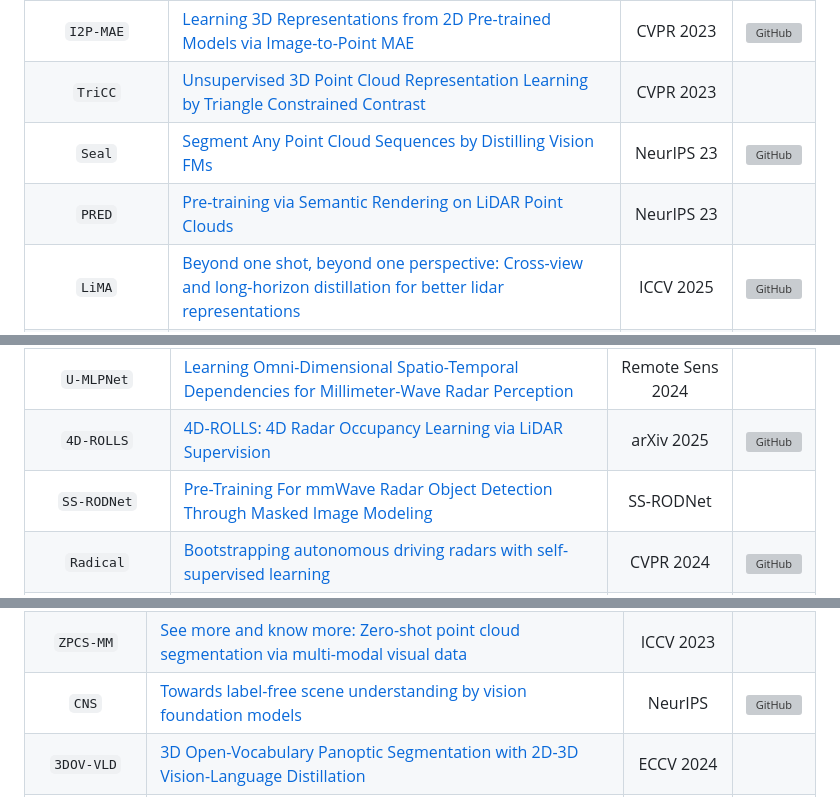
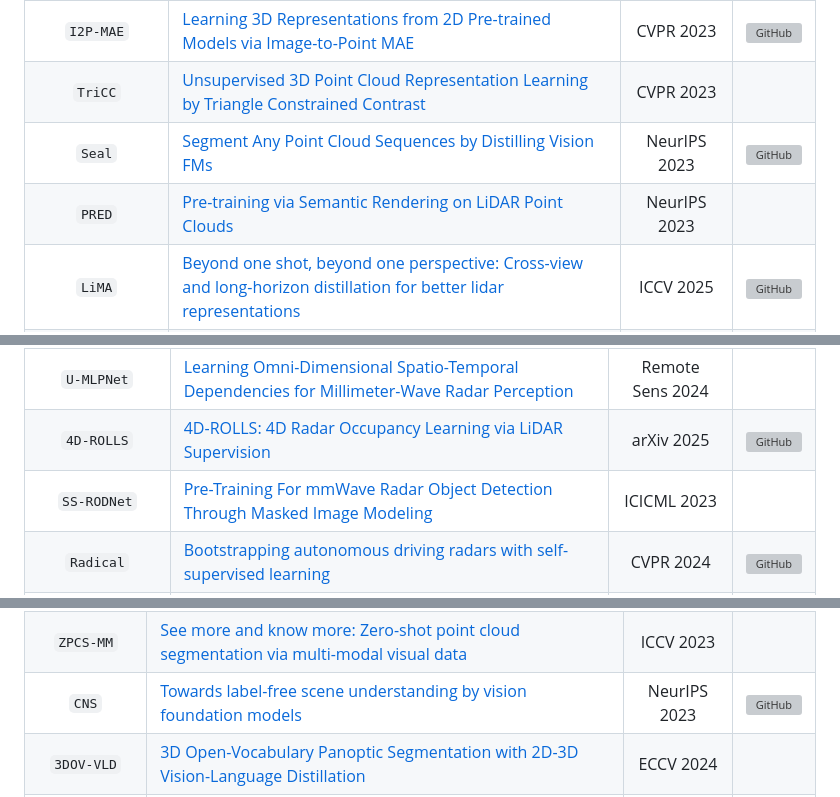
Before and after one commit to worldbench/awesome-spatial-intelligence, a Markdown page: README.md, 3 parts joined by grey strips. Drawn GitHub-style; grey boxes are pictures that could not be loaded.

```diff
--- a/README.md
+++ b/README.md
@@ -218,8 +218,8 @@ If you find this work helpful for your research, please kindly consider citing o
 | `ST-SLidR` | [Self-Supervised Image-to-Point Distillation via Semantically Tolerant Contrastive Loss](https://arxiv.org/abs/2301.05709) | CVPR 2023 | [](https://www.google.com/search?q=) |
 | `I2P-MAE` | [Learning 3D Representations from 2D Pre-trained Models via Image-to-Point MAE](https://arxiv.org/abs/2212.06785) | CVPR 2023 | [![GitHub](https://img.shields.io/github/stars/ZrrSkywalker/I2P-MAE)](https://github.com/ZrrSkywalker/I2P-MAE) |
 | `TriCC` | [Unsupervised 3D Point Cloud Representation Learning by Triangle Constrained Contrast](https://ieeexplore.ieee.org/document/10203592) | CVPR 2023 | [](https://www.google.com/search?q=) |
-| `Seal` | [Segment Any Point Cloud Sequences by Distilling Vision FMs](https://arxiv.org/abs/2306.09347) | NeurIPS 23 | [![GitHub](https://img.shields.io/github/stars/youquanl/Segment-Any-Point-Cloud)](https://github.com/youquanl/Segment-Any-Point-Cloud) |
-| `PRED` | [Pre-training via Semantic Rendering on LiDAR Point Clouds](https://arxiv.org/abs/2311.04501) | NeurIPS 23 | [](https://www.google.com/search?q=) |
+| `Seal` | [Segment Any Point Cloud Sequences by Distilling Vision FMs](https://arxiv.org/abs/2306.09347) | NeurIPS 2023 | [![GitHub](https://img.shields.io/github/stars/youquanl/Segment-Any-Point-Cloud)](https://github.com/youquanl/Segment-Any-Point-Cloud) |
+| `PRED` | [Pre-training via Semantic Rendering on LiDAR Point Clouds](https://arxiv.org/abs/2311.04501) | NeurIPS 2023 | [](https://www.google.com/search?q=) |
 | `LiMA` | [Beyond one shot, beyond one perspective: Cross-view and long-horizon distillation for better lidar representations](https://openaccess.thecvf.com/content/ICCV2025/html/Xu_Beyond_One_Shot_Beyond_One_Perspective_Cross-View_and_Long-Horizon_Distillation_ICCV_2025_paper.html) | ICCV 2025 | [![GitHub](https://img.shields.io/github/stars/Xiangxu-0103/LiMA)](https://github.com/Xiangxu-0103/LiMA) |
 | `ImageTo360` | [360° from a Single Camera: A Few-Shot Approach for LiDAR Segmentation](https://arxiv.org/abs/2309.06197) | ICCVW 2023 | [](https://www.google.com/search?q=) |
 | `ScaLR` | [Three Pillars improving Vision Foundation Model Distillation for Lidar](https://arxiv.org/abs/2310.17504) | CVPR 2024 | [](https://github.com/ZrrSkywalker/ScaLR) |
@@ -297,7 +297,7 @@ If you find this work helpful for your research, please kindly consider citing o
 | `SSRLD` | [Self-supervised representation learning for the object detection of marine radar](https://dl.acm.org/doi/abs/10.1145/3532213.3532328) | ICCAI 2022 | []() |
 | `U-MLPNet` | [Learning Omni-Dimensional Spatio-Temporal Dependencies for Millimeter-Wave Radar Perception](https://www.mdpi.com/2072-4292/16/22/4256) | Remote Sens 2024 | []() |
 | `4D-ROLLS` | [4D-ROLLS: 4D Radar Occupancy Learning via LiDAR Supervision](https://arxiv.org/abs/2505.13905) | arXiv 2025 | [![GitHub](https://img.shields.io/github/stars/CLASS-Lab/4D-ROLLS)](https://github.com/CLASS-Lab/4D-ROLLS) |
-| `SS-RODNet` | [Pre-Training For mmWave Radar Object Detection Through Masked Image Modeling](https://ieeexplore.ieee.org/abstract/document/10424733) | SS-RODNet | []() |
+| `SS-RODNet` | [Pre-Training For mmWave Radar Object Detection Through Masked Image Modeling](https://ieeexplore.ieee.org/abstract/document/10424733) | ICICML 2023 | []() |
 | `Radical` | [Bootstrapping autonomous driving radars with self-supervised learning](https://openaccess.thecvf.com/content/CVPR2024/html/Hao_Bootstrapping_Autonomous_Driving_Radars_with_Self-Supervised_Learning_CVPR_2024_paper.html) | CVPR 2024 | [![GitHub](https://img.shields.io/github/stars/yiduohao/Radical)](https://github.com/yiduohao/Radical) |
 | `RiCL` | [Leveraging Self-Supervised Instance Contrastive Learning for Radar Object Detection](https://arxiv.org/abs/2402.08427) | arXiv 2024 | []() |
 | `RSLM` | [Radar spectra-language model for automotive scene parsing](https://ieeexplore.ieee.org/abstract/document/10993898) | RADAR 2024 | []() |
@@ -338,7 +338,7 @@ If you find this work helpful for your research, please kindly consider citing o
 | `LOcc` | [Language Driven Occupancy Prediction](https://openaccess.thecvf.com/content/ICCV2025/html/Yu_Language_Driven_Occupancy_Prediction_ICCV_2025_paper.html) | ICCV 2025 | [![GitHub](https://img.shields.io/github/stars/pkqbajng/locc)](https://github.com/pkqbajng/locc) |
 | `UP-VL` | [Unsupervised 3D Perception with 2D Vision-Language Distillation for Autonomous Driving](https://openaccess.thecvf.com/content/ICCV2023/html/Najibi_Unsupervised_3D_Perception_with_2D_Vision-Language_Distillation_for_Autonomous_Driving_ICCV_2023_paper.html) | ICCV 2023 | []() |
 | `ZPCS-MM` | [See more and know more: Zero-shot point cloud segmentation via multi-modal visual data](https://openaccess.thecvf.com/content/ICCV2023/html/Lu_See_More_and_Know_More_Zero-shot_Point_Cloud_Segmentation_via_ICCV_2023_paper.html) | ICCV 2023 | []() |
-| `CNS` | [Towards label-free scene understanding by vision foundation models](https://proceedings.neurips.cc/paper_files/paper/2023/hash/ef6c94e9cf4d169298479ee2e230ee13-Abstract-Conference.html) | NeurIPS | [![GitHub](https://img.shields.io/github/stars/runnanchen/Label-Free-Scene-Understanding)](https://github.com/runnanchen/Label-Free-Scene-Understanding) |
+| `CNS` | [Towards label-free scene understanding by vision foundation models](https://proceedings.neurips.cc/paper_files/paper/2023/hash/ef6c94e9cf4d169298479ee2e230ee13-Abstract-Conference.html) | NeurIPS 2023 | [![GitHub](https://img.shields.io/github/stars/runnanchen/Label-Free-Scene-Understanding)](https://github.com/runnanchen/Label-Free-Scene-Understanding) |
 | `3DOV-VLD` | [3D Open-Vocabulary Panoptic Segmentation with 2D-3D Vision-Language Distillation](https://link.springer.com/chapter/10.1007/978-3-031-73661-2_2) | ECCV 2024 | []() |
 | `CLIP^2` | [CLIP2: Contrastive Language-Image-Point Pretraining from Real-World Point Cloud Data](https://arxiv.org/abs/2303.12417) | CVPR 2023 | []() |
 | `AdaCo` | [Adaco: Overcoming visual foundation model noise in 3d semantic segmentation via adaptive label correction]() | AAAI 2025 | []() |
```
Also changed, not shown: other parts of README.md (+2 -2 lines).
